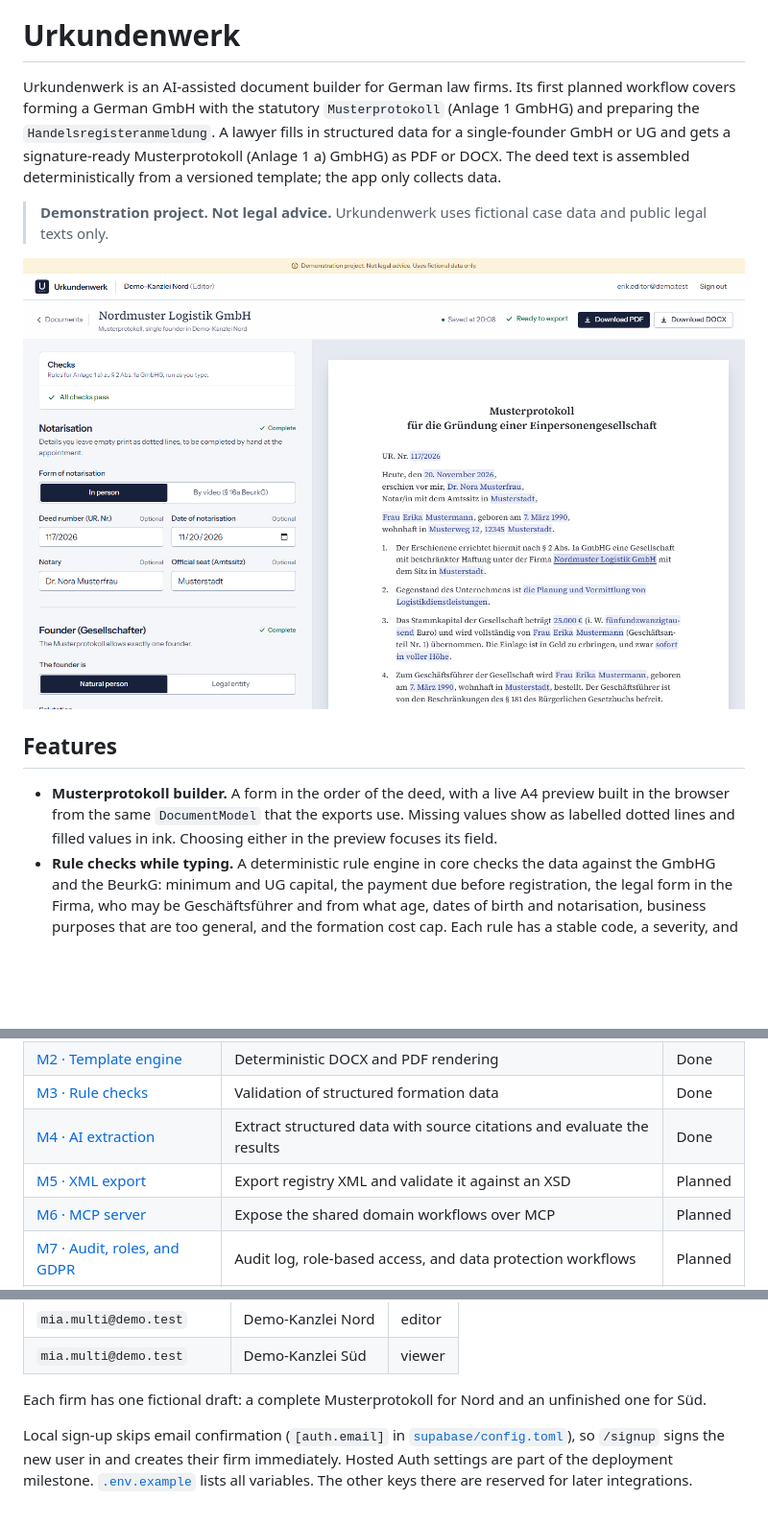
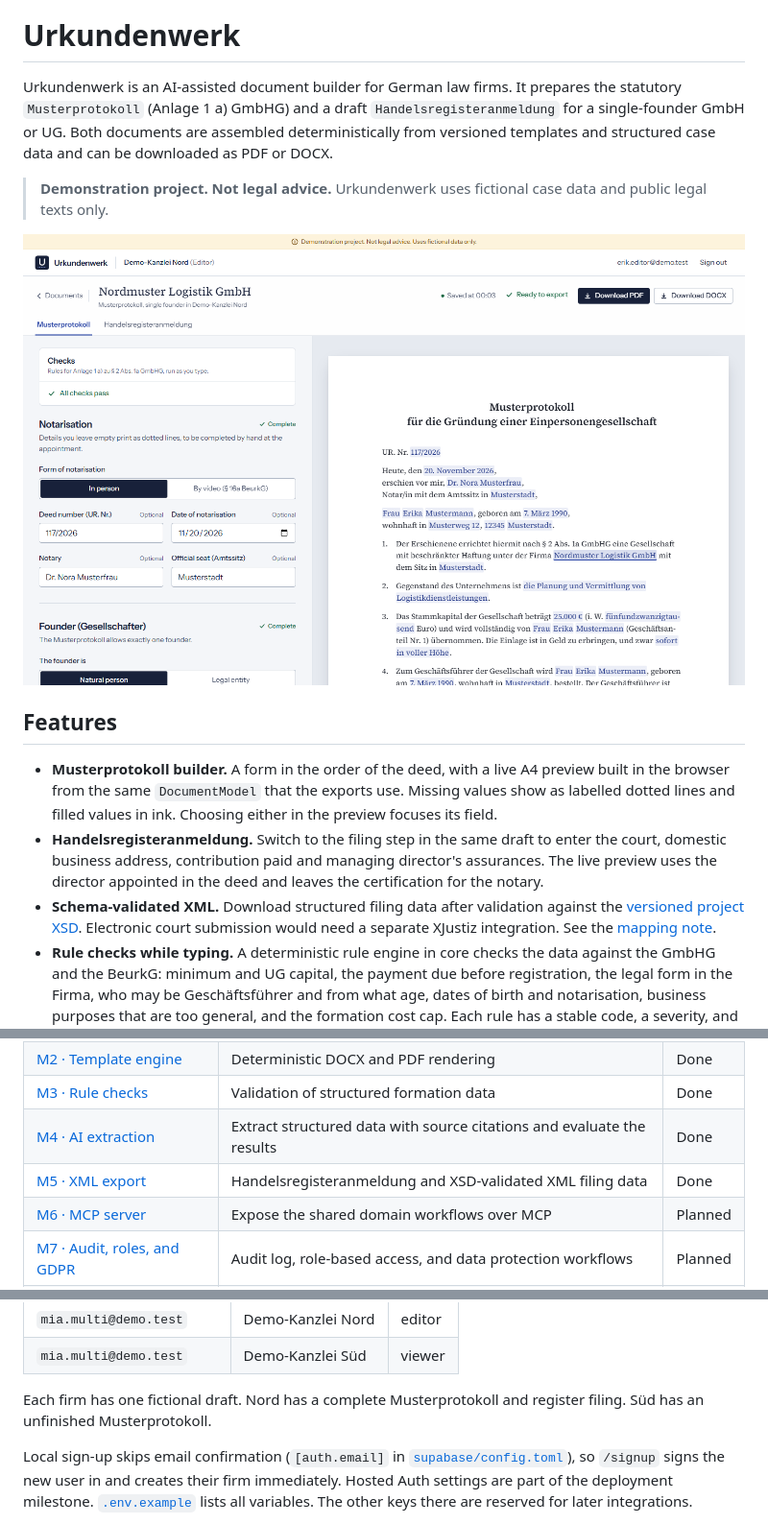
Before and after one commit to Timerk/urkundenwerk, a Markdown page: README.md, 3 parts joined by grey strips. Shown at 96% size. GitHub-like rendering; pictures changed too: docs/screenshots/builder.png; blank space fills up the shorter version.

```diff
--- a/README.md
+++ b/README.md
@@ -2,13 +2,11 @@
 
 # Urkundenwerk
 
-Urkundenwerk is an AI-assisted document builder for German law firms. Its first
-planned workflow covers forming a German GmbH with the statutory
-`Musterprotokoll` (Anlage 1 GmbHG) and preparing the `Handelsregisteranmeldung`.
-A lawyer fills in structured data for a single-founder GmbH or UG and gets a
-signature-ready Musterprotokoll (Anlage 1 a) GmbHG) as PDF or DOCX. The deed
-text is assembled deterministically from a versioned template; the app only
-collects data.
+Urkundenwerk is an AI-assisted document builder for German law firms. It
+prepares the statutory `Musterprotokoll` (Anlage 1 a) GmbHG) and a draft
+`Handelsregisteranmeldung` for a single-founder GmbH or UG. Both documents
+are assembled deterministically from versioned templates and structured case
+data and can be downloaded as PDF or DOCX.
 
 > **Demonstration project. Not legal advice.** Urkundenwerk uses fictional case
 > data and public legal texts only.
@@ -21,6 +19,14 @@ collects data.
   preview built in the browser from the same `DocumentModel` that the exports
   use. Missing values show as labelled dotted lines and filled values in ink.
   Choosing either in the preview focuses its field.
+- **Handelsregisteranmeldung.** Switch to the filing step in the same draft
+  to enter the court, domestic business address, contribution paid and
+  managing director's assurances. The live preview uses the director
+  appointed in the deed and leaves the certification for the notary.
+- **Schema-validated XML.** Download structured filing data after validation
+  against the [versioned project XSD](packages/core/schemas/registeranmeldung-v1.xsd).
+  Electronic court submission would need a separate XJustiz integration.
+  See the [mapping note](docs/xjustiz-mapping.md).
 - **Rule checks while typing.** A deterministic rule engine in core checks
   the data against the GmbHG and the BeurkG: minimum and UG capital, the
   payment due before registration, the legal form in the Firma, who may be
@@ -68,7 +76,7 @@ The design direction is recorded in [`docs/design.md`](docs/design.md).
 | [M2 · Template engine](https://github.com/Timerk/urkundenwerk/issues/2)        | Deterministic DOCX and PDF rendering                                   | Done    |
 | [M3 · Rule checks](https://github.com/Timerk/urkundenwerk/issues/3)            | Validation of structured formation data                                | Done    |
 | [M4 · AI extraction](https://github.com/Timerk/urkundenwerk/issues/4)          | Extract structured data with source citations and evaluate the results | Done    |
-| [M5 · XML export](https://github.com/Timerk/urkundenwerk/issues/5)             | Export registry XML and validate it against an XSD                     | Planned |
+| [M5 · XML export](https://github.com/Timerk/urkundenwerk/issues/5)             | Handelsregisteranmeldung and XSD-validated XML filing data             | Done    |
 | [M6 · MCP server](https://github.com/Timerk/urkundenwerk/issues/6)             | Expose the shared domain workflows over MCP                            | Planned |
 | [M7 · Audit, roles, and GDPR](https://github.com/Timerk/urkundenwerk/issues/7) | Audit log, role-based access, and data protection workflows            | Planned |
 | [M8 · Deployment](https://github.com/Timerk/urkundenwerk/issues/8)             | Deploy the portfolio demo                                              | Planned |
@@ -118,8 +126,8 @@ Their password is `demo-password-123`. It exists only in the local seed data.
 | `mia.multi@demo.test`     | Demo-Kanzlei Nord | editor |
 | `mia.multi@demo.test`     | Demo-Kanzlei Süd  | viewer |
 
-Each firm has one fictional draft: a complete Musterprotokoll for Nord and an
-unfinished one for Süd.
+Each firm has one fictional draft. Nord has a complete Musterprotokoll and
+register filing. Süd has an unfinished Musterprotokoll.
 
 Local sign-up skips email confirmation (`[auth.email]` in
 [`supabase/config.toml`](supabase/config.toml)), so `/signup` signs the new
```
Also changed, not shown: other parts of README.md (+2 -0 lines), docs/adr/0010-register-filing-and-xml.md (added, +52 -0 lines), docs/design.md (+4 -0 lines), docs/xjustiz-mapping.md (added, +32 -0 lines), packages/core/README.md (+33 -1 lines), docs/screenshots/register-filing.png (added).
